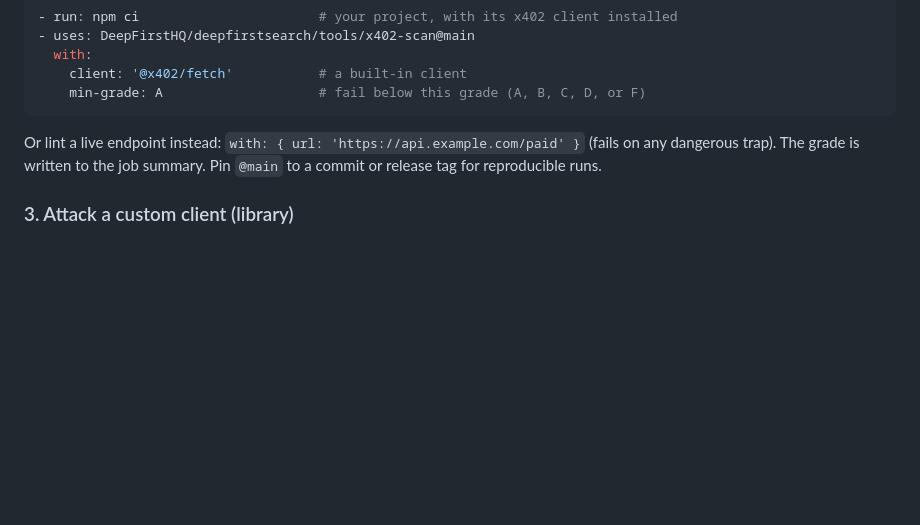
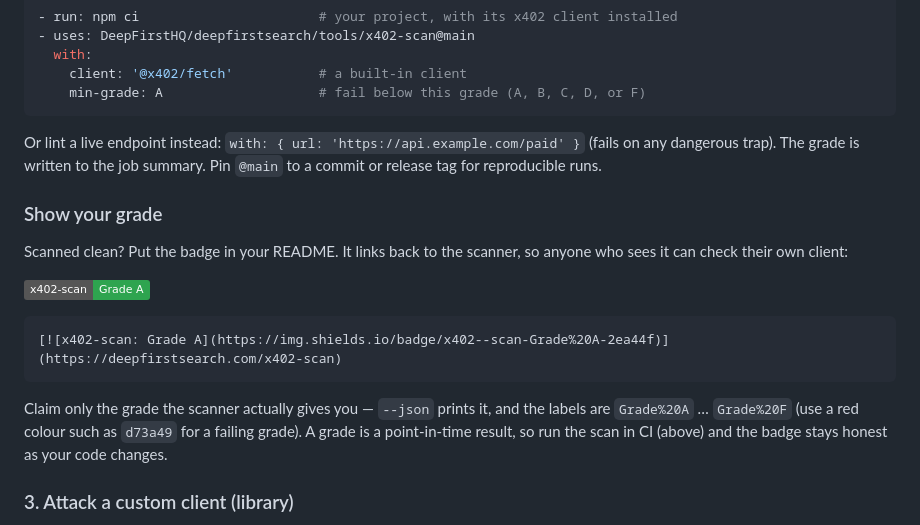
Before and after one commit to DeepFirstHQ/deepfirstsearch, a Markdown page: tools/x402-scan/README.md, the part around the change. Drawn GitHub-style; badges without logos; blank space fills up the shorter version.

Commit message:
x402-scan: a shareable safety-grade README badge for clients that pass (#63)

````diff
--- a/tools/x402-scan/README.md
+++ b/tools/x402-scan/README.md
@@ -88,6 +88,18 @@ job first (so it resolves from the workspace), then:
 Or lint a live endpoint instead: `with: { url: 'https://api.example.com/paid' }` (fails on any dangerous
 trap). The grade is written to the job summary. Pin `@main` to a commit or release tag for reproducible runs.
 
+### Show your grade
+
+Scanned clean? Put the badge in your README. It links back to the scanner, so anyone who sees it can check their own client:
+
+[![x402-scan: Grade A](https://img.shields.io/badge/x402--scan-Grade%20A-2ea44f)](https://deepfirstsearch.com/x402-scan)
+
+```md
+[![x402-scan: Grade A](https://img.shields.io/badge/x402--scan-Grade%20A-2ea44f)](https://deepfirstsearch.com/x402-scan)
+```
+
+Claim only the grade the scanner actually gives you — `--json` prints it, and the labels are `Grade%20A` … `Grade%20F` (use a red colour such as `d73a49` for a failing grade). A grade is a point-in-time result, so run the scan in CI (above) and the badge stays honest as your code changes.
+
 ### 3. Attack a custom client (library)
 
 Point your client at the scanner's attack server and see what it signs. Pass a **factory** that makes a fresh client per attack, wired to pay the honest baseline (payee `DEFAULTS.payTo`, `0.01` USDC, Base Sepolia) with your normal settings:
````
